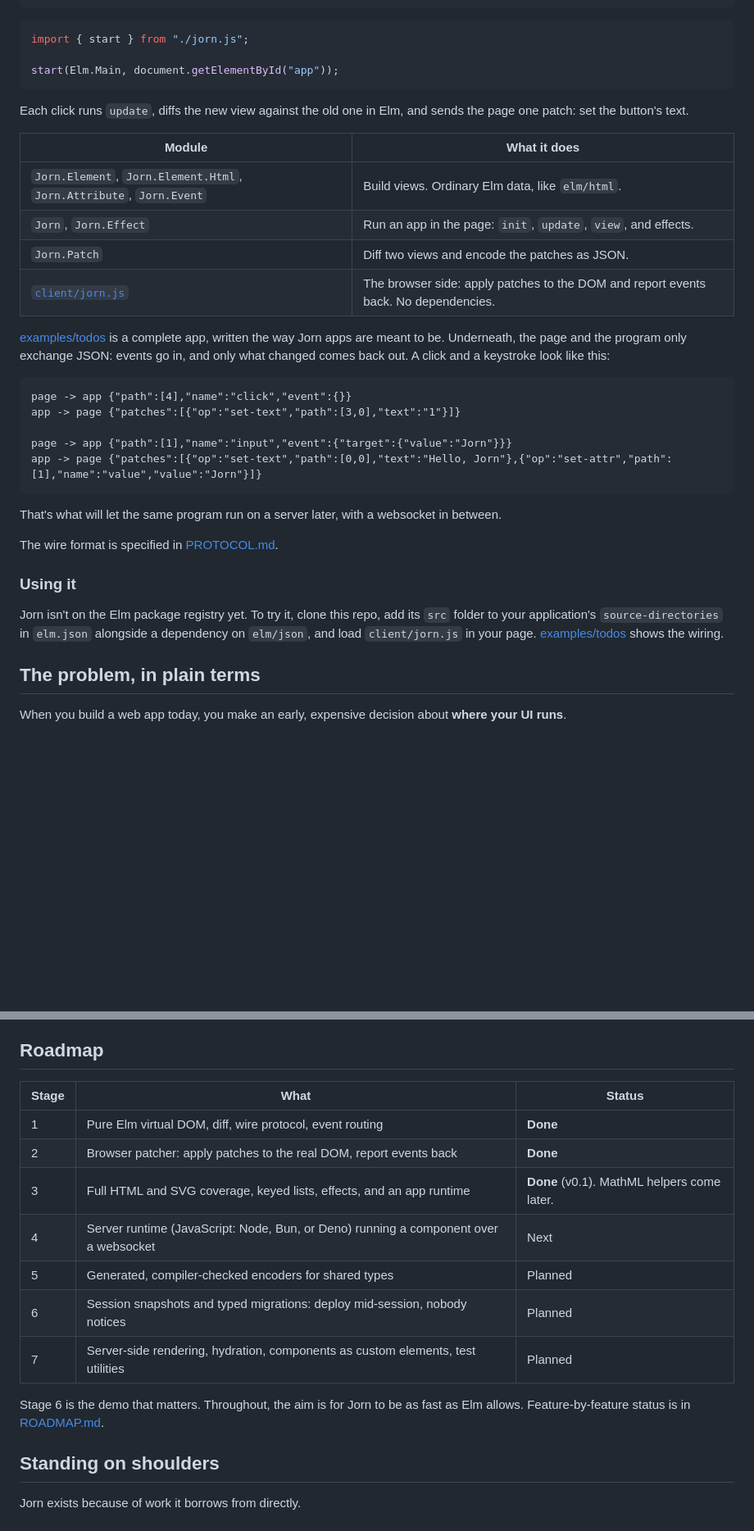
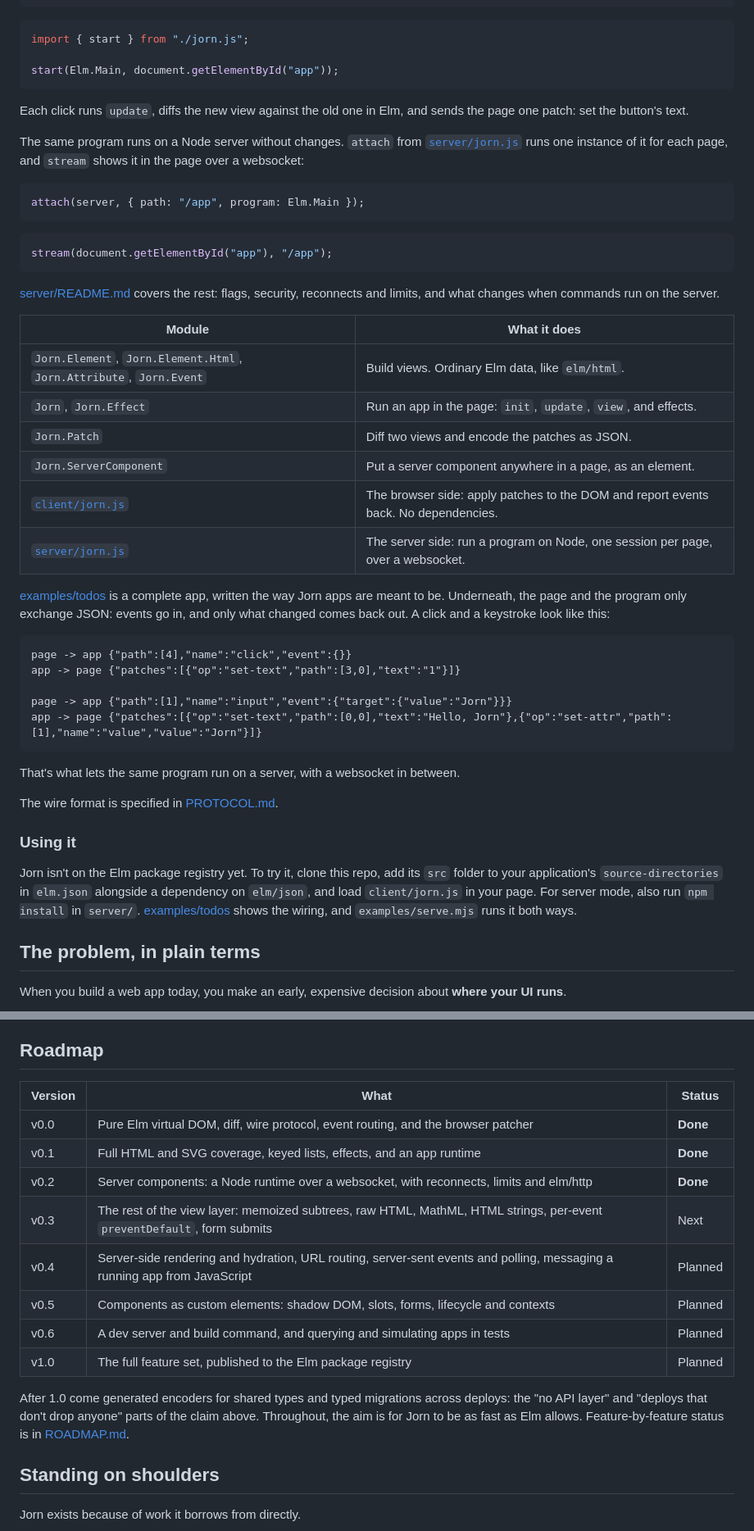
Before and after one commit to bazylhorsey/jorn, a Markdown page: README.md, 2 parts joined by grey strips. Shown at 82% size. Rendered like a GitHub page; blank space fills up the shorter version.

````diff
--- a/README.md
+++ b/README.md
@@ -52,12 +52,26 @@ start(Elm.Main, document.getElementById("app"));
 
 Each click runs `update`, diffs the new view against the old one in Elm, and sends the page one patch: set the button's text.
 
+The same program runs on a Node server without changes. `attach` from [`server/jorn.js`](server/jorn.js) runs one instance of it for each page, and `stream` shows it in the page over a websocket:
+
+```js
+attach(server, { path: "/app", program: Elm.Main });
+```
+
+```js
+stream(document.getElementById("app"), "/app");
+```
+
+[server/README.md](server/README.md) covers the rest: flags, security, reconnects and limits, and what changes when commands run on the server.
+
 | Module | What it does |
 |---|---|
 | `Jorn.Element`, `Jorn.Element.Html`, `Jorn.Attribute`, `Jorn.Event` | Build views. Ordinary Elm data, like `elm/html`. |
 | `Jorn`, `Jorn.Effect` | Run an app in the page: `init`, `update`, `view`, and effects. |
 | `Jorn.Patch` | Diff two views and encode the patches as JSON. |
+| `Jorn.ServerComponent` | Put a server component anywhere in a page, as an element. |
 | [`client/jorn.js`](client/jorn.js) | The browser side: apply patches to the DOM and report events back. No dependencies. |
+| [`server/jorn.js`](server/jorn.js) | The server side: run a program on Node, one session per page, over a websocket. |
 
 [examples/todos](examples/todos) is a complete app, written the way Jorn apps are meant to be. Underneath, the page and the program only exchange JSON: events go in, and only what changed comes back out. A click and a keystroke look like this:
 
@@ -69,13 +83,13 @@ page -> app {"path":[1],"name":"input","event":{"target":{"value":"Jorn"}}}
 app -> page {"patches":[{"op":"set-text","path":[0,0],"text":"Hello, Jorn"},{"op":"set-attr","path":[1],"name":"value","value":"Jorn"}]}
 ```
 
-That's what will let the same program run on a server later, with a websocket in between.
+That's what lets the same program run on a server, with a websocket in between.
 
 The wire format is specified in [PROTOCOL.md](PROTOCOL.md).
 
 ### Using it
 
-Jorn isn't on the Elm package registry yet. To try it, clone this repo, add its `src` folder to your application's `source-directories` in `elm.json` alongside a dependency on `elm/json`, and load `client/jorn.js` in your page. [examples/todos](examples/todos) shows the wiring.
+Jorn isn't on the Elm package registry yet. To try it, clone this repo, add its `src` folder to your application's `source-directories` in `elm.json` alongside a dependency on `elm/json`, and load `client/jorn.js` in your page. For server mode, also run `npm install` in `server/`. [examples/todos](examples/todos) shows the wiring, and `examples/serve.mjs` runs it both ways.
 
 ## The problem, in plain terms
 
@@ -145,17 +159,18 @@ On the server, a small JavaScript runtime runs each connected user's session as
 
 ## Roadmap
 
-| Stage | What | Status |
+| Version | What | Status |
 |---|---|---|
-| 1 | Pure Elm virtual DOM, diff, wire protocol, event routing | **Done** |
-| 2 | Browser patcher: apply patches to the real DOM, report events back | **Done** |
-| 3 | Full HTML and SVG coverage, keyed lists, effects, and an app runtime | **Done** (v0.1). MathML helpers come later. |
-| 4 | Server runtime (JavaScript: Node, Bun, or Deno) running a component over a websocket | Next |
-| 5 | Generated, compiler-checked encoders for shared types | Planned |
-| 6 | Session snapshots and typed migrations: deploy mid-session, nobody notices | Planned |
-| 7 | Server-side rendering, hydration, components as custom elements, test utilities | Planned |
+| v0.0 | Pure Elm virtual DOM, diff, wire protocol, event routing, and the browser patcher | **Done** |
+| v0.1 | Full HTML and SVG coverage, keyed lists, effects, and an app runtime | **Done** |
+| v0.2 | Server components: a Node runtime over a websocket, with reconnects, limits and elm/http | **Done** |
+| v0.3 | The rest of the view layer: memoized subtrees, raw HTML, MathML, HTML strings, per-event `preventDefault`, form submits | Next |
+| v0.4 | Server-side rendering and hydration, URL routing, server-sent events and polling, messaging a running app from JavaScript | Planned |
+| v0.5 | Components as custom elements: shadow DOM, slots, forms, lifecycle and contexts | Planned |
+| v0.6 | A dev server and build command, and querying and simulating apps in tests | Planned |
+| v1.0 | The full feature set, published to the Elm package registry | Planned |
 
-Stage 6 is the demo that matters. Throughout, the aim is for Jorn to be as fast as Elm allows. Feature-by-feature status is in [ROADMAP.md](ROADMAP.md).
+After 1.0 come generated encoders for shared types and typed migrations across deploys: the "no API layer" and "deploys that don't drop anyone" parts of the claim above. Throughout, the aim is for Jorn to be as fast as Elm allows. Feature-by-feature status is in [ROADMAP.md](ROADMAP.md).
 
 ## Standing on shoulders
 
````
Also changed, not shown: other parts of README.md (+3 -3 lines), CHANGELOG.md (+3 -1 lines), ROADMAP.md (+10 -4 lines).
